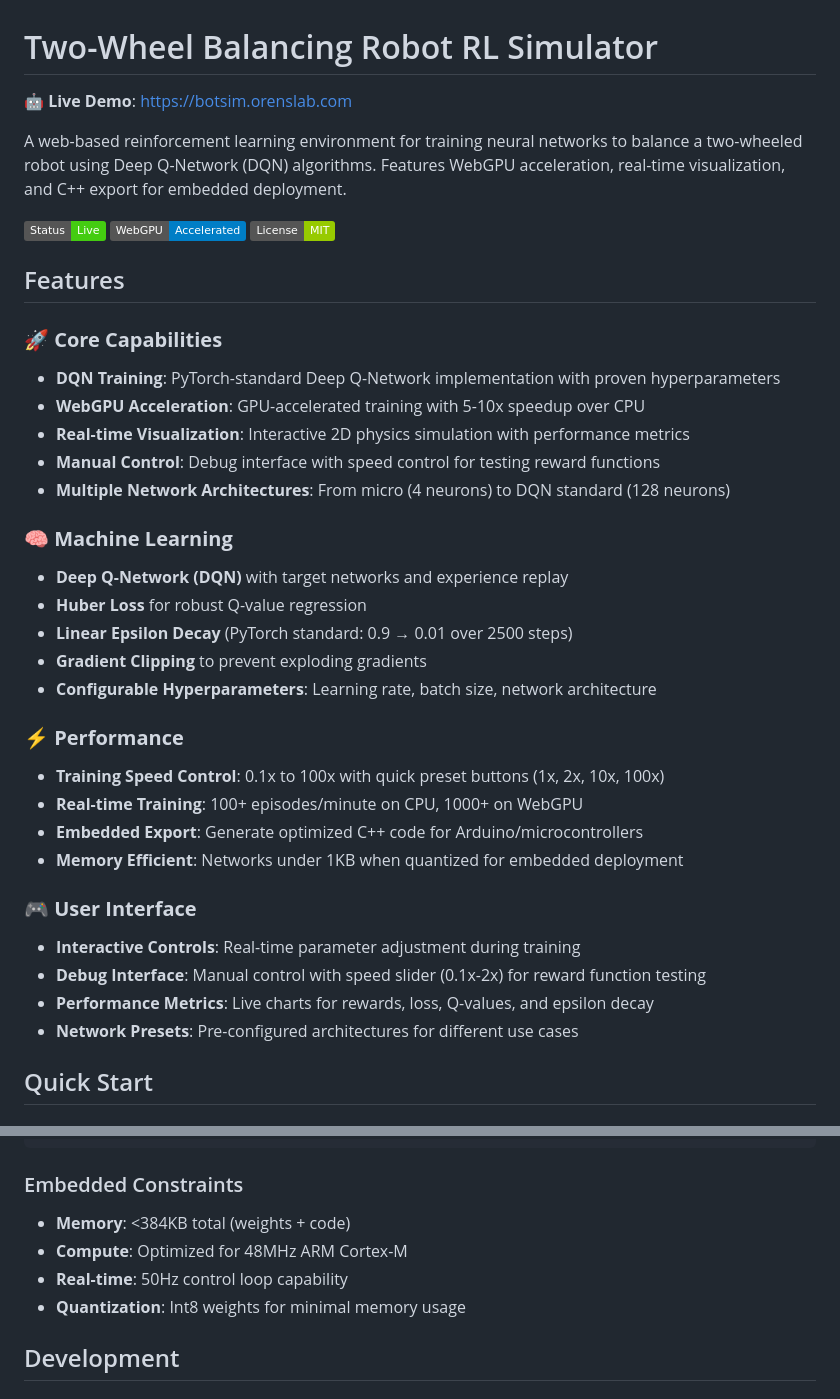
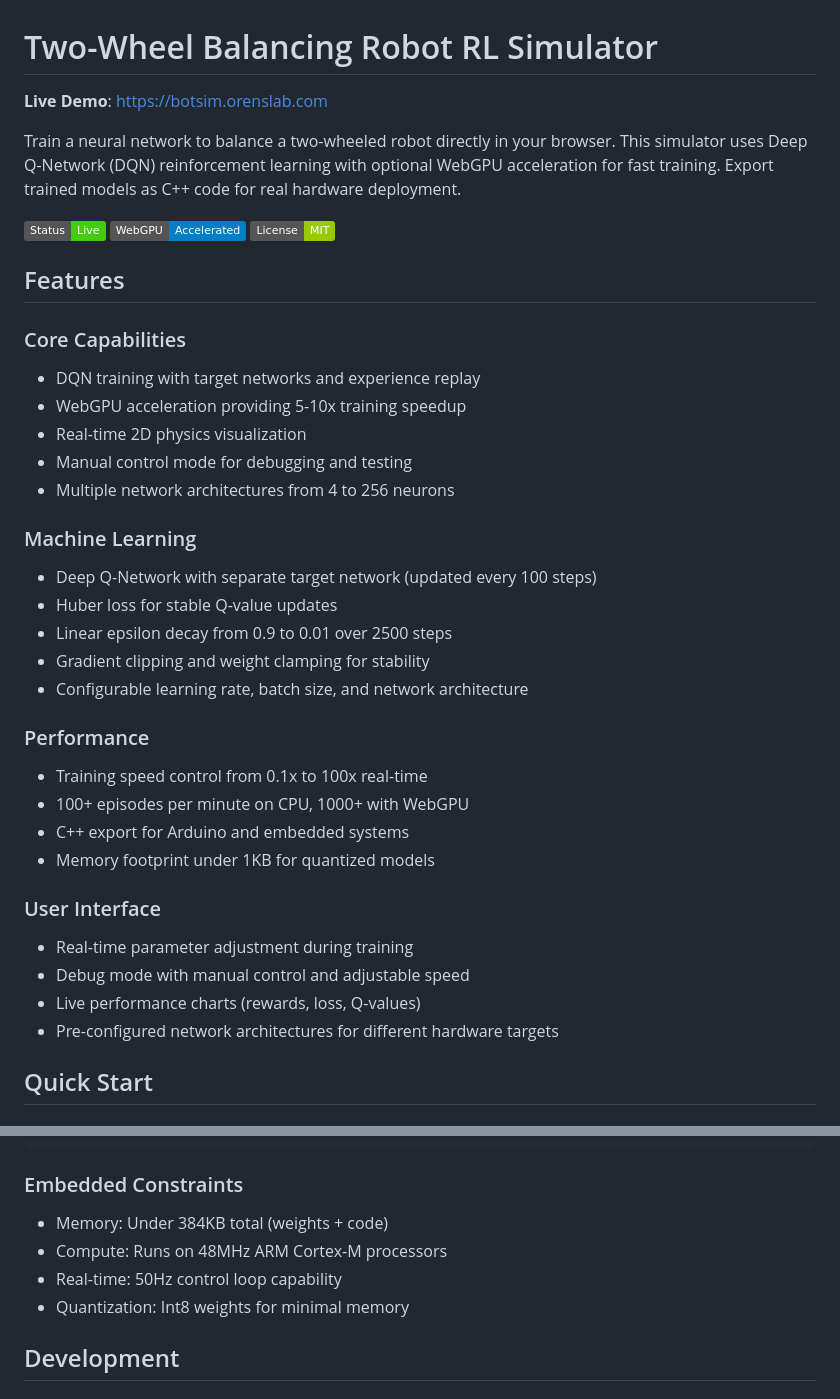
Before and after one commit to Nero7991/two-wheel-bot-sim-rl, a Markdown page: README.md, 2 parts joined by grey strips. Rendered like a GitHub page; badges without logos.

````diff
--- a/README.md
+++ b/README.md
@@ -1,38 +1,38 @@
 # Two-Wheel Balancing Robot RL Simulator
 
-🤖 **Live Demo**: [https://botsim.orenslab.com](https://botsim.orenslab.com)
+**Live Demo**: [https://botsim.orenslab.com](https://botsim.orenslab.com)
 
-A web-based reinforcement learning environment for training neural networks to balance a two-wheeled robot using Deep Q-Network (DQN) algorithms. Features WebGPU acceleration, real-time visualization, and C++ export for embedded deployment.
+Train a neural network to balance a two-wheeled robot directly in your browser. This simulator uses Deep Q-Network (DQN) reinforcement learning with optional WebGPU acceleration for fast training. Export trained models as C++ code for real hardware deployment.
 
 ![Two-Wheel Bot Simulator](https://img.shields.io/badge/Status-Live-brightgreen) ![WebGPU](https://img.shields.io/badge/WebGPU-Accelerated-blue) ![License](https://img.shields.io/badge/License-MIT-green)
 
 ## Features
 
-### 🚀 **Core Capabilities**
-- **DQN Training**: PyTorch-standard Deep Q-Network implementation with proven hyperparameters
-- **WebGPU Acceleration**: GPU-accelerated training with 5-10x speedup over CPU
-- **Real-time Visualization**: Interactive 2D physics simulation with performance metrics
-- **Manual Control**: Debug interface with speed control for testing reward functions
-- **Multiple Network Architectures**: From micro (4 neurons) to DQN standard (128 neurons)
+### Core Capabilities
+- DQN training with target networks and experience replay
+- WebGPU acceleration providing 5-10x training speedup
+- Real-time 2D physics visualization
+- Manual control mode for debugging and testing
+- Multiple network architectures from 4 to 256 neurons
 
-### 🧠 **Machine Learning**
-- **Deep Q-Network (DQN)** with target networks and experience replay
-- **Huber Loss** for robust Q-value regression
-- **Linear Epsilon Decay** (PyTorch standard: 0.9 → 0.01 over 2500 steps)
-- **Gradient Clipping** to prevent exploding gradients
-- **Configurable Hyperparameters**: Learning rate, batch size, network architecture
+### Machine Learning
+- Deep Q-Network with separate target network (updated every 100 steps)
+- Huber loss for stable Q-value updates
+- Linear epsilon decay from 0.9 to 0.01 over 2500 steps
+- Gradient clipping and weight clamping for stability
+- Configurable learning rate, batch size, and network architecture
 
-### ⚡ **Performance**
-- **Training Speed Control**: 0.1x to 100x with quick preset buttons (1x, 2x, 10x, 100x)
-- **Real-time Training**: 100+ episodes/minute on CPU, 1000+ on WebGPU
-- **Embedded Export**: Generate optimized C++ code for Arduino/microcontrollers
-- **Memory Efficient**: Networks under 1KB when quantized for embedded deployment
+### Performance
+- Training speed control from 0.1x to 100x real-time
+- 100+ episodes per minute on CPU, 1000+ with WebGPU
+- C++ export for Arduino and embedded systems
+- Memory footprint under 1KB for quantized models
 
-### 🎮 **User Interface**
-- **Interactive Controls**: Real-time parameter adjustment during training
-- **Debug Interface**: Manual control with speed slider (0.1x-2x) for reward function testing
-- **Performance Metrics**: Live charts for rewards, loss, Q-values, and epsilon decay
-- **Network Presets**: Pre-configured architectures for different use cases
+### User Interface
+- Real-time parameter adjustment during training
+- Debug mode with manual control and adjustable speed
+- Live performance charts (rewards, loss, Q-values)
+- Pre-configured network architectures for different hardware targets
 
 ## Quick Start
 
@@ -138,10 +138,10 @@ int predict_action(float angle, float angular_velocity) {
 ```
 
 ### Embedded Constraints
-- **Memory**: <384KB total (weights + code)
-- **Compute**: Optimized for 48MHz ARM Cortex-M
-- **Real-time**: 50Hz control loop capability
-- **Quantization**: Int8 weights for minimal memory usage
+- Memory: Under 384KB total (weights + code)
+- Compute: Runs on 48MHz ARM Cortex-M processors
+- Real-time: 50Hz control loop capability
+- Quantization: Int8 weights for minimal memory
 
 ## Development
 
````
Also changed, not shown: other parts of README.md (+51 -53 lines).
